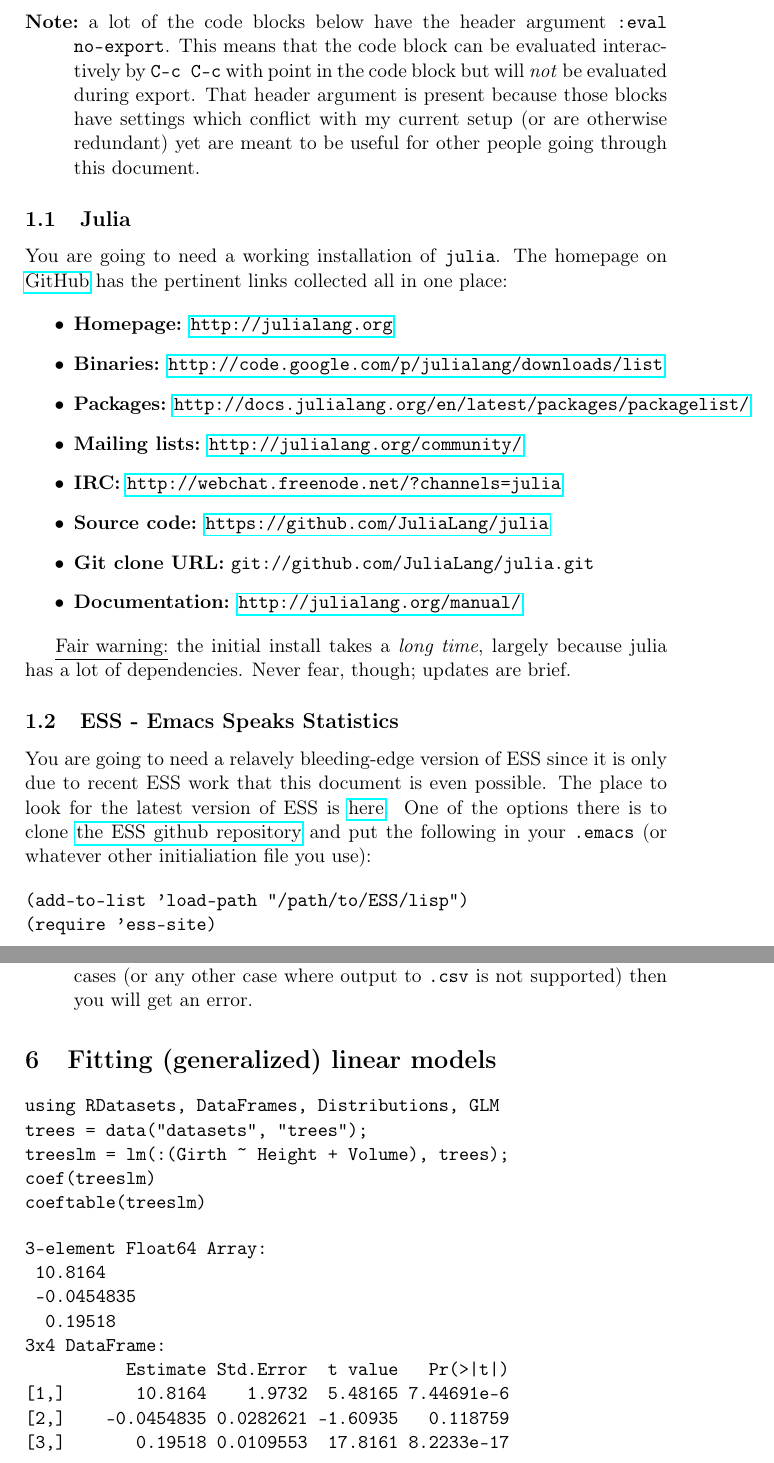
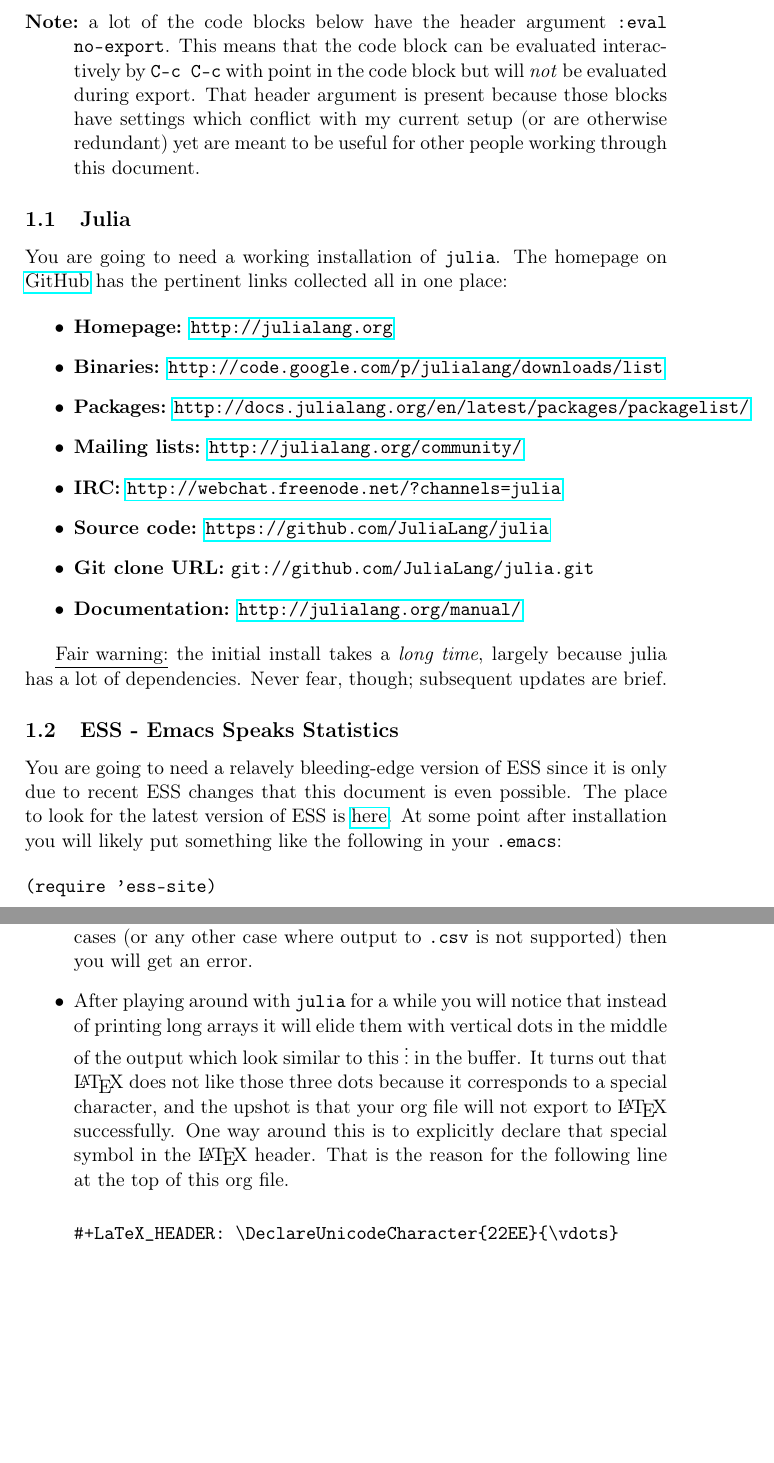
Before and after one commit to gjkerns/ob-julia, a LaTeX document (ob-julia-doc.tex): two parts of pages 2 and 9 of 9, joined at a grey line, cut so that both start at the same text, the shorter picture padded with empty space. Compiled offline with pdfLaTeX.

Commit message:
added words about the special character vertical ellipses

```diff
--- a/ob-julia-doc.tex
+++ b/ob-julia-doc.tex
@@ -15,7 +15,7 @@
 \usepackage{amssymb}
 \usepackage{hyperref}
 \tolerance=1000
-\DeclareUnicodeCharacter{22EE}{⋮}
+\DeclareUnicodeCharacter{22EE}{\vdots}
 \author{G. Jay Kerns}
 \date{\today}
 \title{Org-mode and julia: an introduction}
@@ -36,13 +38,21 @@ One of the reasons for this document was a desire for an easier method to get ac
 \label{sec-1}
 
 \begin{description}
-\item[Note:] a lot of the code blocks below have the header argument \texttt{:eval no-export}.  This means that the code block can be evaluated interactively by \texttt{C-c C-c} with point in the code block but will \emph{not} be evaluated during export.  That header argument is present because those blocks have settings which conflict with my current setup (or are otherwise redundant) yet are meant to be useful for other people going through this document.
+\item[Note:] a lot of the code blocks below have the header argument
+\texttt{:eval no-export}.  This means that the code block can be
+evaluated interactively by \texttt{C-c C-c} with point in the code
+block but will \emph{not} be evaluated during export.  That
+header argument is present because those blocks have
+settings which conflict with my current setup (or are
+otherwise redundant) yet are meant to be useful for other
+people working through this document.
 \end{description}
 
 \subsection[Julia]{Julia}
 \label{sec-1-1}
 
-You are going to need a working installation of \texttt{julia}.  The homepage on \href{https://github.com/JuliaLang/julia}{GitHub} has the pertinent links collected all in one place:
+You are going to need a working installation of \texttt{julia}.  The homepage
+on \href{https://github.com/JuliaLang/julia}{GitHub} has the pertinent links collected all in one place:
 
 \begin{itemize}
 \item \textbf{Homepage:} \url{http://julialang.org}
@@ -55,14 +65,19 @@ You are going to need a working installation of \texttt{julia}.  The homepage on
 \item \textbf{Documentation:} \url{http://julialang.org/manual/}
 \end{itemize}
 
-\underline{Fair warning:} the initial install takes a \emph{long time}, largely because julia has a lot of dependencies.  Never fear, though; updates are brief.
+\underline{Fair warning:} the initial install takes a \emph{long time}, largely
+because julia has a lot of dependencies. Never fear, though;
+subsequent updates are brief.
 \subsection[ESS - Emacs Speaks Statistics]{ESS - Emacs Speaks Statistics}
 \label{sec-1-2}
 
-You are going to need a relavely bleeding-edge version of ESS since it is only due to recent ESS work that this document is even possible.  The place to look for the latest version of ESS is \href{http://stat.ethz.ch/ESS/index.php?Section=download}{here}.  One of the options there is to clone \href{https://github.com/emacs-ess/ESS}{the ESS github repository} and put the following in your \texttt{.emacs} (or whatever other initialiation file you use):
+You are going to need a relavely bleeding-edge version of ESS since it
+is only due to recent ESS changes that this document is even possible.
+The place to look for the latest version of ESS is \href{http://stat.ethz.ch/ESS/index.php?Section=download}{here}.  At some
+point after installation you will likely put something like the
+following in your \texttt{.emacs}:
 
 \begin{verbatim}
-(add-to-list 'load-path "/path/to/ESS/lisp")
 (require 'ess-site)
 \end{verbatim}
 
@@ -269,4 +357,0 @@ Since beamer is such a special case I have tweaked a minimal \texttt{julia} beam
-\item Be careful when executing code blocks with \texttt{:results value}.  Code block evaluation in that case works by writing the \texttt{julia} commands to an external file in the \texttt{/tmp} directory, evaluating the commands with \texttt{julia}, writing the results to a comma-separated (\texttt{.csv}) file, then reading the \texttt{.csv} file and converting the result to \texttt{elisp} for insertion to the org buffer.  Not all object types are supported by \texttt{julia} for writing to \texttt{.csv} files, in particular, \texttt{1x1} matrices and arrays of ASCII characters are not supported (yet).  If you try to evaluate code blocks in those cases (or any other case where output to \texttt{.csv} is not supported) then you will get an error.
-\end{itemize}
-\section[Fitting (generalized) linear models]{Fitting (generalized) linear models}
-\label{sec-6}
@@ -273,22 +385,21 @@ Since beamer is such a special case I have tweaked a minimal \texttt{julia} beam
+\texttt{1x1} matrices and arrays of ASCII characters are not supported
+(yet).  If you try to evaluate code blocks in those cases (or any
+other case where output to \texttt{.csv} is not supported) then you will
+get an error.
+
+\item After playing around with \texttt{julia} for a while you will notice that
+instead of printing long arrays it will elide them with vertical
+dots in the middle of the output which look similar to this \(
+  \vdots \) in the buffer.  It turns out that \LaTeX{} does not like
+those three dots because it corresponds to a special character, and
+the upshot is that your org file will not export to \LaTeX{}
+successfully.  One way around this is to explicitly declare that
+special symbol in the \LaTeX{} header.  That is the reason for the
+following line at the top of this org file.
 
 \begin{verbatim}
-using RDatasets, DataFrames, Distributions, GLM
-trees = data("datasets", "trees");
-treeslm = lm(:(Girth ~ Height + Volume), trees);
-coef(treeslm)
-coeftable(treeslm)
+#+LaTeX_HEADER: \DeclareUnicodeCharacter{22EE}{\vdots}
 \end{verbatim}
-
-\begin{verbatim}
-3-element Float64 Array:
- 10.8164
- -0.0454835
-  0.19518
-3x4 DataFrame:
-          Estimate Std.Error  t value   Pr(>|t|)
-[1,]       10.8164    1.9732  5.48165 7.44691e-6
-[2,]    -0.0454835 0.0282621 -1.60935   0.118759
-[3,]       0.19518 0.0109553  17.8161 8.2233e-17
-\end{verbatim}
+\end{itemize}
 % Generated by Org mode 7.9.3f in Emacs 24.3.50.1.
 \end{document}
```
Also changed, not shown: ob-julia-doc.pdf, ob-julia-doc.tex (171 more changed lines), 2 other files.
